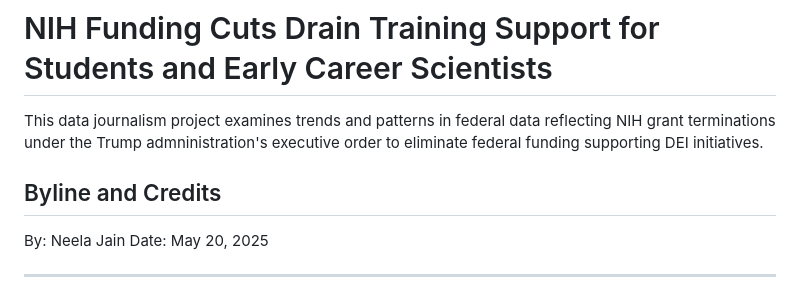
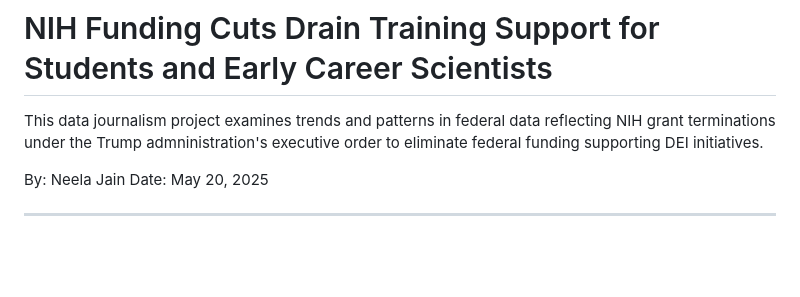
Before and after one commit to neelajain19/2025-NIH-NYC-Funding, a Markdown page: README.md, the part around the change. Drawn GitHub-style; blank space fills up the shorter version.

```diff
--- a/README.md
+++ b/README.md
@@ -1,8 +1,6 @@
 # NIH Funding Cuts Drain Training Support for Students and Early Career Scientists
 
 This data journalism project examines trends and patterns in federal data reflecting NIH grant terminations under the Trump admninistration's executive order to eliminate federal funding supporting DEI initiatives.
-
-## Byline and Credits
 
 By: Neela Jain
 Date: May 20, 2025
```
